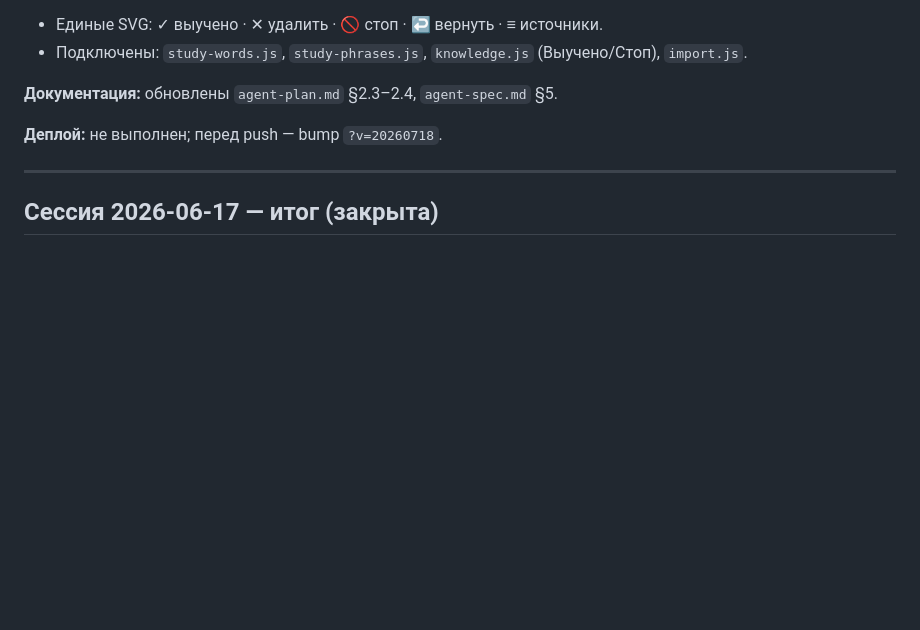
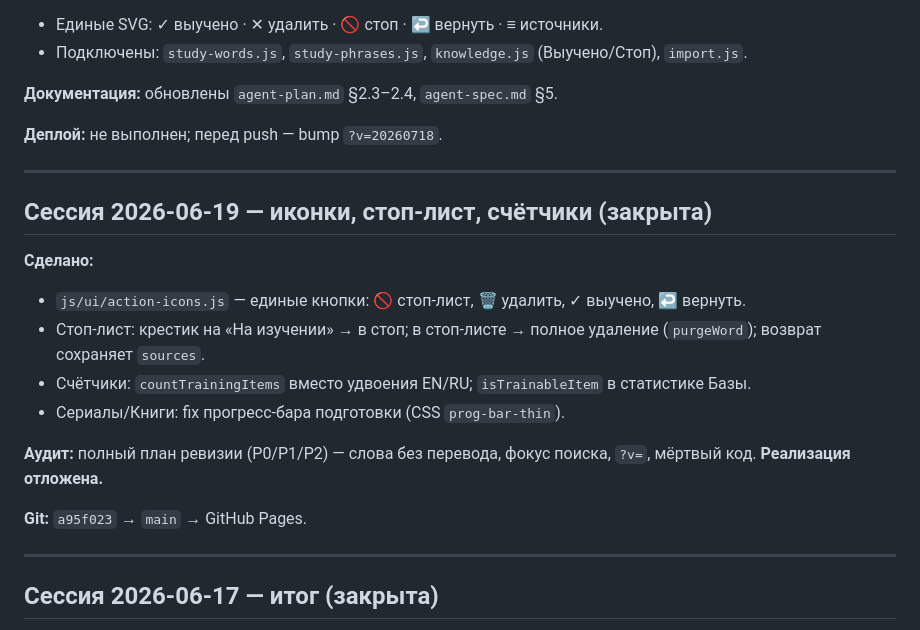
Before and after one commit to manofvrhonor/serial-english, a Markdown page: docs/agent-changelog.md, the part around the change. Rendered like a GitHub page; blank space fills up the shorter version.

```diff
--- a/docs/agent-changelog.md
+++ b/docs/agent-changelog.md
@@ -112,6 +112,20 @@
 
 ---
 
+## Сессия 2026-06-19 — иконки, стоп-лист, счётчики (закрыта)
+
+**Сделано:**
+- `js/ui/action-icons.js` — единые кнопки: 🚫 стоп-лист, 🗑 удалить, ✓ выучено, ↩ вернуть.
+- Стоп-лист: крестик на «На изучении» → в стоп; в стоп-листе → полное удаление (`purgeWord`); возврат сохраняет `sources`.
+- Счётчики: `countTrainingItems` вместо удвоения EN/RU; `isTrainableItem` в статистике Базы.
+- Сериалы/Книги: fix прогресс-бара подготовки (CSS `prog-bar-thin`).
+
+**Аудит:** полный план ревизии (P0/P1/P2) — слова без перевода, фокус поиска, `?v=`, мёртвый код. **Реализация отложена.**
+
+**Git:** `a95f023` → `main` → GitHub Pages.
+
+---
+
 ## Сессия 2026-06-17 — итог (закрыта)
 
 **База знаний:** переключатель Слова/Выражения сверху; статистика без дублей; поиск + «Добавить» → модал `#kb-add-modal`; унификация добавления на всех вкладках.
```
Also changed, not shown: agent-plan.md (+9 -6 lines).
